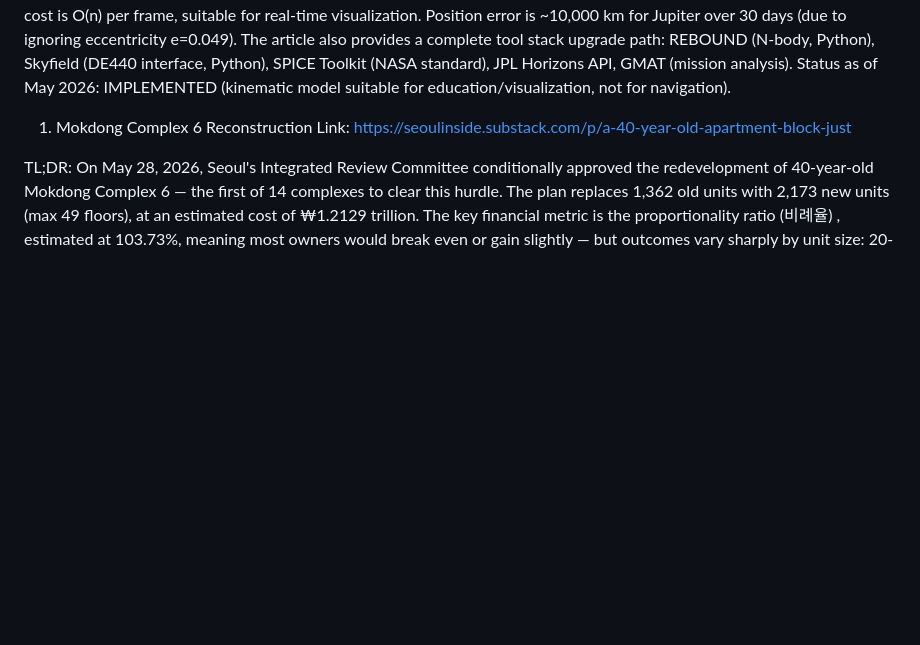
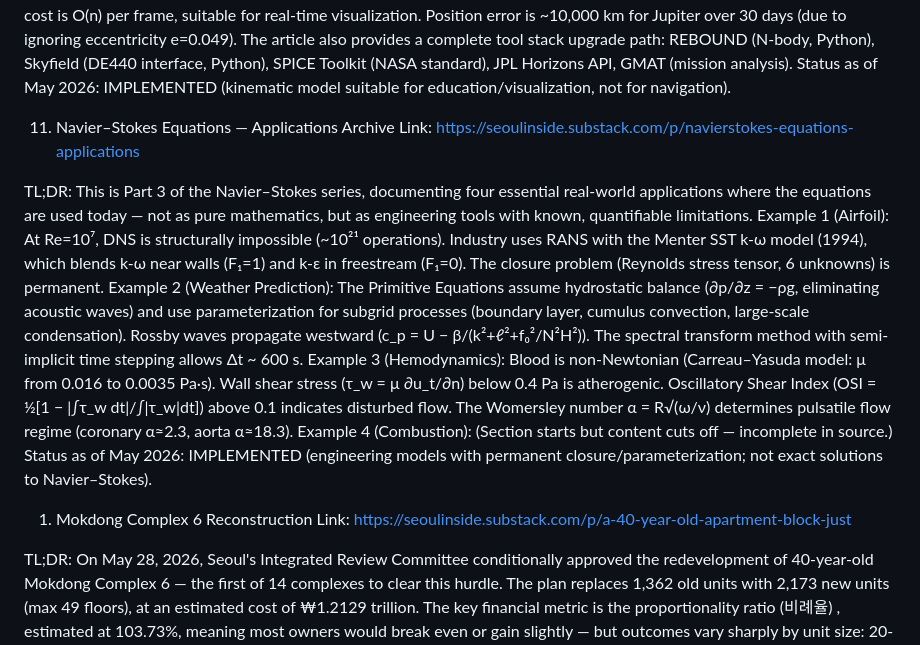
Before and after one commit to xur94-maker/SeoulInside, a Markdown page: latest.md, the part around the change. GitHub-like rendering; blank space fills up the shorter version.

Commit message:
Add Navier–Stokes Equations applications section

```diff
--- a/latest.md
+++ b/latest.md
@@ -58,7 +58,10 @@ Link: https://seoulinside.substack.com/p/solar-system-simulator-keplerian
 
 TL;DR: A kinematic (force-free) solar system simulator where each planet's position is computed directly from circular orbit equations: x(t)=d·cos(θ₀+ωt), z(t)=d·sin(θ₀+ωt). Uses constant angular velocities derived from sidereal periods (e.g., Earth: 2.983×10⁻⁷ rad/s, Jupiter: 1.307×10⁻⁷ rad/s). The Moon orbits Earth with an additional visual offset (y=0.2). Computational cost is O(n) per frame, suitable for real-time visualization. Position error is ~10,000 km for Jupiter over 30 days (due to ignoring eccentricity e=0.049). The article also provides a complete tool stack upgrade path: REBOUND (N-body, Python), Skyfield (DE440 interface, Python), SPICE Toolkit (NASA standard), JPL Horizons API, GMAT (mission analysis). Status as of May 2026: IMPLEMENTED (kinematic model suitable for education/visualization, not for navigation).
 
+11. Navier–Stokes Equations — Applications Archive
+Link: https://seoulinside.substack.com/p/navierstokes-equations-applications
 
+TL;DR: This is Part 3 of the Navier–Stokes series, documenting four essential real-world applications where the equations are used today — not as pure mathematics, but as engineering tools with known, quantifiable limitations. Example 1 (Airfoil): At Re=10⁷, DNS is structurally impossible (~10²¹ operations). Industry uses RANS with the Menter SST k-ω model (1994), which blends k-ω near walls (F₁=1) and k-ε in freestream (F₁=0). The closure problem (Reynolds stress tensor, 6 unknowns) is permanent. Example 2 (Weather Prediction): The Primitive Equations assume hydrostatic balance (∂p/∂z = −ρg, eliminating acoustic waves) and use parameterization for subgrid processes (boundary layer, cumulus convection, large-scale condensation). Rossby waves propagate westward (c_p = U − β/(k²+ℓ²+f₀²/N²H²)). The spectral transform method with semi-implicit time stepping allows Δt ~ 600 s. Example 3 (Hemodynamics): Blood is non-Newtonian (Carreau–Yasuda model: μ from 0.016 to 0.0035 Pa·s). Wall shear stress (τ_w = μ ∂u_t/∂n) below 0.4 Pa is atherogenic. Oscillatory Shear Index (OSI = ½[1 − |∫τ_w dt|/∫|τ_w|dt]) above 0.1 indicates disturbed flow. The Womersley number α = R√(ω/ν) determines pulsatile flow regime (coronary α≈2.3, aorta α≈18.3). Example 4 (Combustion): (Section starts but content cuts off — incomplete in source.) Status as of May 2026: IMPLEMENTED (engineering models with permanent closure/parameterization; not exact solutions to Navier–Stokes).
 
 
 
```
